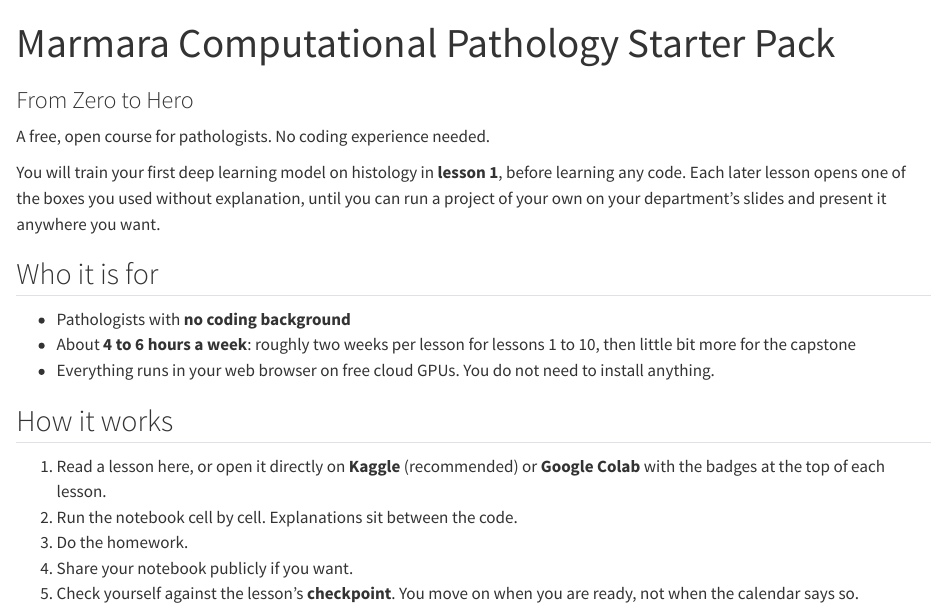
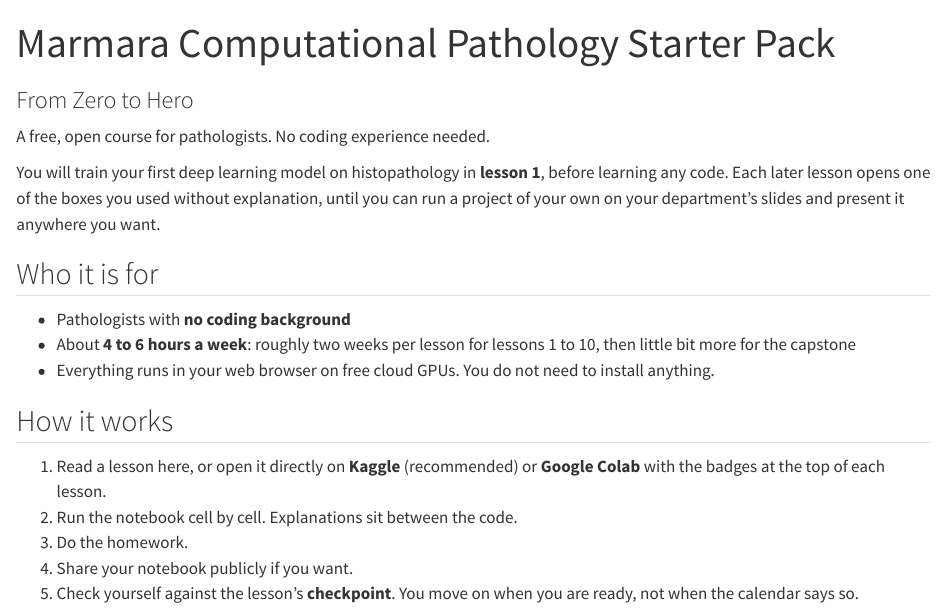
Before and after one commit to Marmara-Comp-Pathology/comppath-course, a Quarto document (index.qmd): the page in a window 1100 px wide, from its top. Rendered offline with R 4.5, knitr and Pandoc in place of Quarto, with nearby package versions.

Commit message:
Correct 'histology' to 'histopathology' in index.qmd

```diff
--- a/index.qmd
+++ b/index.qmd
@@ -7,7 +7,7 @@ toc: false
 A free, open course for pathologists. No coding experience needed.
 
 
-You will train your first deep learning model on histology in **lesson 1**, before learning any code.
+You will train your first deep learning model on histopathology in **lesson 1**, before learning any code.
 Each later lesson opens one of the boxes you used without explanation, until you can run a project of your own
 on your department's slides and present it anywhere you want.
 
```
